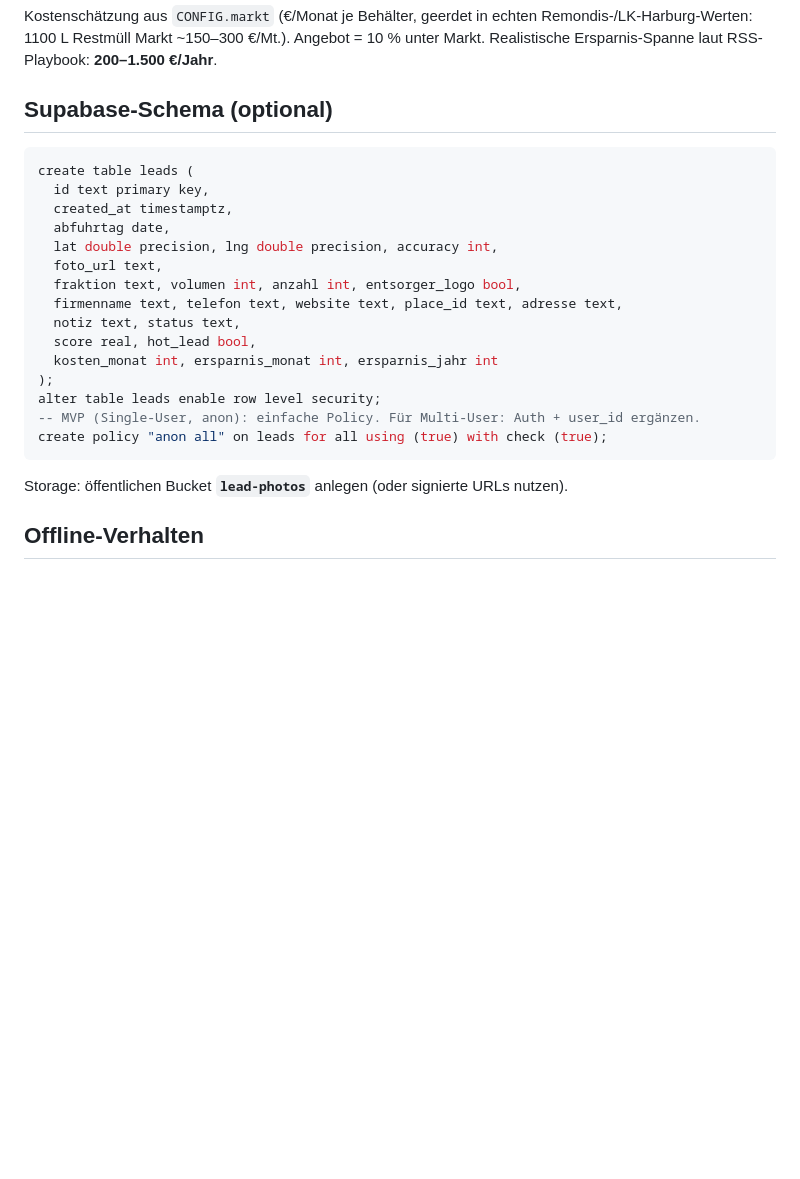
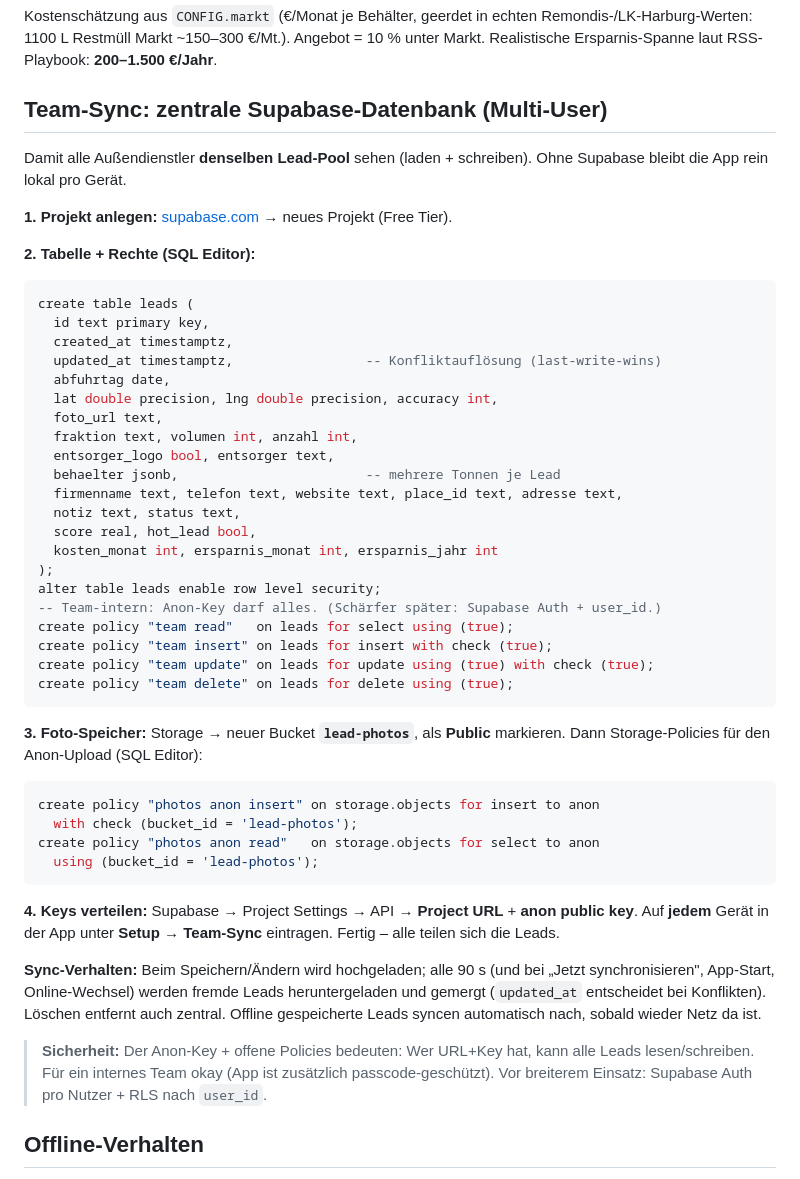
Before and after one commit to Hajo86/rss-akquise, a Markdown page: README.md, the part around the change. GitHub-like rendering; blank space fills up the shorter version.

Commit message:
README: Team-Sync Setup (Schema, Policies, Storage, Key-Verteilung)

````diff
--- a/README.md
+++ b/README.md
@@ -105,26 +105,59 @@ Kostenschätzung aus `CONFIG.markt` (€/Monat je Behälter, geerdet in echten
 Remondis-/LK-Harburg-Werten: 1100 L Restmüll Markt ~150–300 €/Mt.). Angebot = 10 % unter Markt.
 Realistische Ersparnis-Spanne laut RSS-Playbook: **200–1.500 €/Jahr**.
 
-## Supabase-Schema (optional)
+## Team-Sync: zentrale Supabase-Datenbank (Multi-User)
 
+Damit alle Außendienstler **denselben Lead-Pool** sehen (laden + schreiben). Ohne Supabase
+bleibt die App rein lokal pro Gerät.
+
+**1. Projekt anlegen:** [supabase.com](https://supabase.com) → neues Projekt (Free Tier).
+
+**2. Tabelle + Rechte (SQL Editor):**
 ```sql
 create table leads (
   id text primary key,
   created_at timestamptz,
+  updated_at timestamptz,                 -- Konfliktauflösung (last-write-wins)
   abfuhrtag date,
   lat double precision, lng double precision, accuracy int,
   foto_url text,
-  fraktion text, volumen int, anzahl int, entsorger_logo bool,
+  fraktion text, volumen int, anzahl int,
+  entsorger_logo bool, entsorger text,
+  behaelter jsonb,                        -- mehrere Tonnen je Lead
   firmenname text, telefon text, website text, place_id text, adresse text,
   notiz text, status text,
   score real, hot_lead bool,
   kosten_monat int, ersparnis_monat int, ersparnis_jahr int
 );
 alter table leads enable row level security;
--- MVP (Single-User, anon): einfache Policy. Für Multi-User: Auth + user_id ergänzen.
-create policy "anon all" on leads for all using (true) with check (true);
+-- Team-intern: Anon-Key darf alles. (Schärfer später: Supabase Auth + user_id.)
+create policy "team read"   on leads for select using (true);
+create policy "team insert" on leads for insert with check (true);
+create policy "team update" on leads for update using (true) with check (true);
+create policy "team delete" on leads for delete using (true);
 ```
-Storage: öffentlichen Bucket **`lead-photos`** anlegen (oder signierte URLs nutzen).
+
+**3. Foto-Speicher:** Storage → neuer Bucket **`lead-photos`**, als **Public** markieren. Dann
+Storage-Policies für den Anon-Upload (SQL Editor):
+```sql
+create policy "photos anon insert" on storage.objects for insert to anon
+  with check (bucket_id = 'lead-photos');
+create policy "photos anon read"   on storage.objects for select to anon
+  using (bucket_id = 'lead-photos');
+```
+
+**4. Keys verteilen:** Supabase → Project Settings → API → **Project URL** + **anon public key**.
+Auf **jedem** Gerät in der App unter **Setup → Team-Sync** eintragen. Fertig – alle teilen sich
+die Leads.
+
+**Sync-Verhalten:** Beim Speichern/Ändern wird hochgeladen; alle 90 s (und bei „Jetzt
+synchronisieren", App-Start, Online-Wechsel) werden fremde Leads heruntergeladen und gemergt
+(`updated_at` entscheidet bei Konflikten). Löschen entfernt auch zentral. Offline gespeicherte
+Leads syncen automatisch nach, sobald wieder Netz da ist.
+
+> **Sicherheit:** Der Anon-Key + offene Policies bedeuten: Wer URL+Key hat, kann alle Leads lesen/schreiben.
+> Für ein internes Team okay (App ist zusätzlich passcode-geschützt). Vor breiterem Einsatz:
+> Supabase Auth pro Nutzer + RLS nach `user_id`.
 
 ## Offline-Verhalten
 
````
